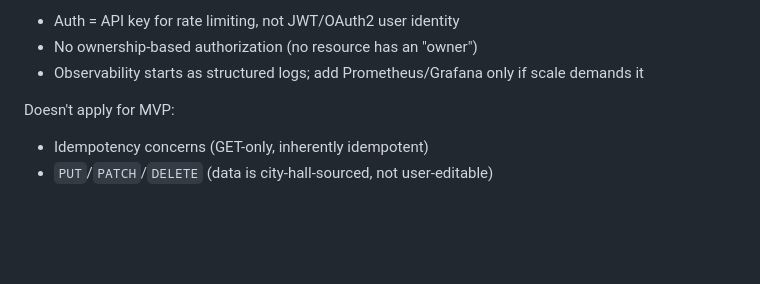
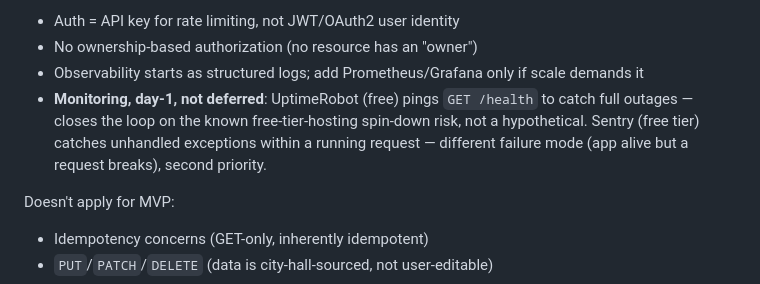
Before and after one commit to letisbezerra/bike-routes-api, a Markdown page: docs/ARCHITECTURE.md, the part around the change. Rendered like a GitHub page; blank space fills up the shorter version.

Commit message:
docs: add monitoring strategy (UptimeRobot, Sentry) to architecture

```diff
--- a/docs/ARCHITECTURE.md
+++ b/docs/ARCHITECTURE.md
@@ -89,6 +89,7 @@ Adapted for this project (no user accounts):
 - Auth = API key for rate limiting, not JWT/OAuth2 user identity
 - No ownership-based authorization (no resource has an "owner")
 - Observability starts as structured logs; add Prometheus/Grafana only if scale demands it
+- **Monitoring, day-1, not deferred**: UptimeRobot (free) pings `GET /health` to catch full outages — closes the loop on the known free-tier-hosting spin-down risk, not a hypothetical. Sentry (free tier) catches unhandled exceptions within a running request — different failure mode (app alive but a request breaks), second priority.
 
 Doesn't apply for MVP:
 - Idempotency concerns (GET-only, inherently idempotent)
```
